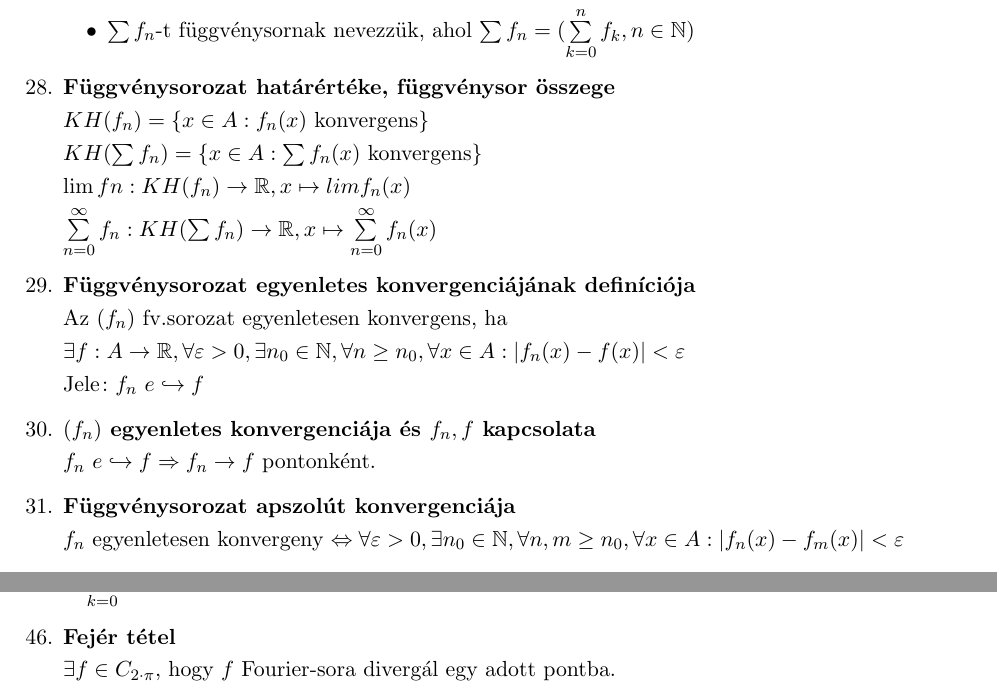
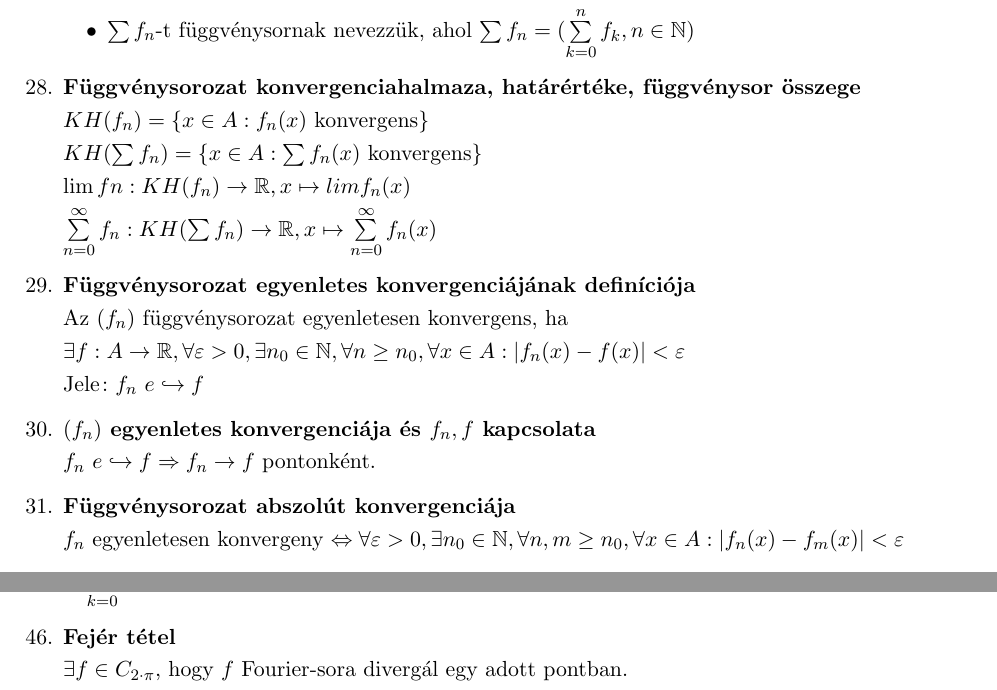
Before and after one commit to BenJoey/felev5, a LaTeX document (Modalg/ZH2_elmelet/ZH2_elmelet.tex): two parts of pages 3 and 5 of 5, joined at a grey line, cut so that both start at the same text. Compiled offline with pdfLaTeX.

Commit message:
Modalg|More fixes

```diff
--- a/Modalg/ZH2_elmelet/ZH2_elmelet.tex
+++ b/Modalg/ZH2_elmelet/ZH2_elmelet.tex
@@ -127,21 +127,21 @@
 		\item$\sum f_n$-t függvénysornak nevezzük, ahol $\sum f_n=
 		(\sum\limits_{k=0}^n f_k, n\in\N)$
 	\end{itemize}
-	\item\textbf{Függvénysorozat határértéke, függvénysor összege}\br
+	\item\textbf{Függvénysorozat konvergenciahalmaza, határértéke, függvénysor összege}\br
 	$KH(f_n)=\{x\in A:f_n(x)\text{ konvergens}\}\br
 	KH(\sum f_n)=\{x\in A:\sum f_n(x)\text{ konvergens}\}\br
 	\lim fn:KH(f_n)\rightarrow\R,x\mapsto lim f_n(x)\br
 	\sum\limits_{n=0}^\infty f_n:KH(\sum f_n)\rightarrow\R,x\mapsto
 	\sum\limits_{n=0}^\infty f_n(x)$
 	\item\textbf{Függvénysorozat egyenletes konvergenciájának definíciója}\br
-	Az $(f_n)$ fv.sorozat egyenletesen konvergens, ha\br$\exists f:A\rightarrow
+	Az $(f_n)$ függvénysorozat egyenletesen konvergens, ha\br$\exists f:A\rightarrow
 	\R,\forall\varepsilon>0,\exists n_0\in\N,\forall n\geq n_0,\forall x\in A:
 	\abs{f_n(x) - f(x)}< \varepsilon$\br
 	Jele: $f_n \egorbenyil f$
 	\item\textbf{$(f_n)$ egyenletes konvergenciája és $f_n,f$ kapcsolata}\br
 	$f_n\egorbenyil f
 	\Rightarrow f_n\rightarrow f$ pontonként.
-	\item\textbf{Függvénysorozat apszolút konvergenciája}\br
+	\item\textbf{Függvénysorozat abszolút konvergenciája}\br
 	$f_n$ egyenletesen konvergeny $\Leftrightarrow\forall\varepsilon>0,
 	\exists n_0\in\N,\forall n,m\geq n_0,\forall x\in A:\abs{f_n(x) - f_m(x)}< \varepsilon$
 	\item\textbf{Függvénysorozat határértékének folytonossága}\br
@@ -231,6 +231,6 @@
 	számokat $f$ Fourier-együtthatóinak nevezzük.\br A $\sum\limits_{k=0}a_k
 	\cos(k\cdot x)+b_k\cdot\sin(k\cdot x)$ sort $f$ Fourier-soraként nevezzük.
 	\item\textbf{Fejér tétel}\br
-	$\exists f\in C_{2\cdot \pi}$, hogy $f$ Fourier-sora divergál egy adott pontba.
+	$\exists f\in C_{2\cdot \pi}$, hogy $f$ Fourier-sora divergál egy adott pontban.
 \end{enumerate}
 \end{document}
```
